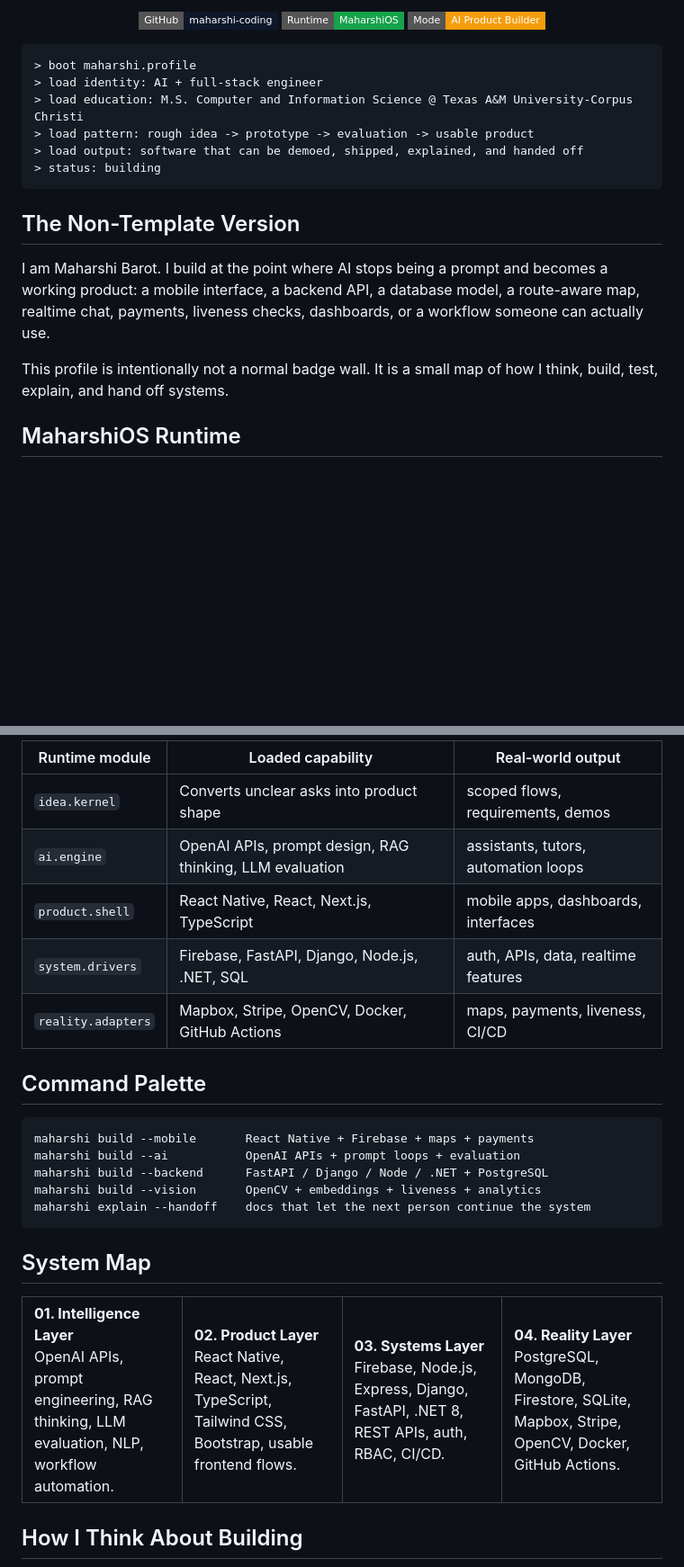
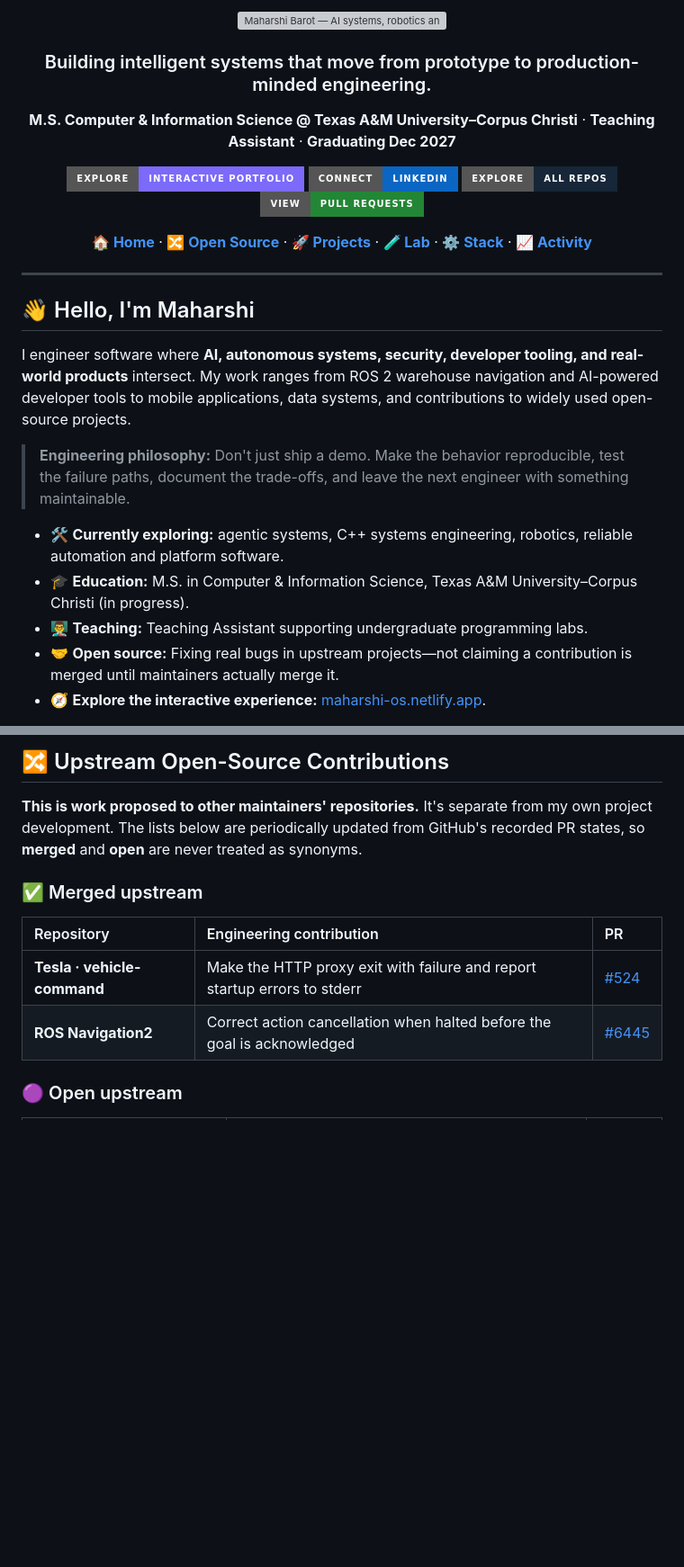
Before and after one commit to maharshi-coding/maharshi-coding, a Markdown page: README.md, 2 parts joined by grey strips. Shown at 90% size. GitHub-like rendering; badges without logos; blank space fills up the shorter version; grey boxes are pictures that could not be loaded.

Commit message:
feat(profile): launch MaharshiOS 2.0 with open source and project showcases

````diff
--- a/README.md
+++ b/README.md
@@ -5,25 +1,31 @@
 <div align="center">
 
-[![GitHub](https://img.shields.io/badge/GitHub-maharshi--coding-0F172A?style=flat-square&logo=github&logoColor=white)](https://github.com/maharshi-coding)
-[![Runtime](https://img.shields.io/badge/Runtime-MaharshiOS-16A34A?style=flat-square)](#maharshios-runtime)
-[![Mode](https://img.shields.io/badge/Mode-AI%20Product%20Builder-F59E0B?style=flat-square)](#mission-board)
+<img src="assets/maharshios-v2.svg" alt="Maharshi Barot — AI systems, robotics and open-source engineering" width="100%" />
+
+### Building intelligent systems that move from prototype to production-minded engineering.
+
+**M.S. Computer & Information Science @ Texas A&M University–Corpus Christi** · **Teaching Assistant** · **Graduating Dec 2027**
+
+[![Portfolio](https://img.shields.io/badge/EXPLORE-INTERACTIVE_PORTFOLIO-7c6afa?style=for-the-badge&logo=vercel&logoColor=white)](https://maharshi-os.netlify.app/)
+[![LinkedIn](https://img.shields.io/badge/CONNECT-LINKEDIN-0A66C2?style=for-the-badge&logo=linkedin&logoColor=white)](https://www.linkedin.com/)
+[![Source](https://img.shields.io/badge/EXPLORE-ALL_REPOS-172638?style=for-the-badge&logo=github&logoColor=white)](https://github.com/maharshi-coding?tab=repositories)
+[![PRs](https://img.shields.io/badge/VIEW-PULL_REQUESTS-238636?style=for-the-badge&logo=github&logoColor=white)](https://github.com/pulls?q=is%3Apr+author%3Amaharshi-coding)
+
+[**🏠 Home**](#-hello-im-maharshi) · [**🔀 Open Source**](#-upstream-open-source-contributions) · [**🚀 Projects**](#-flagship-projects) · [**🧪 Lab**](#-other-things-ive-built) · [**⚙️ Stack**](#-engineering-stack) · [**📈 Activity**](#-engineering-activity)
 
 </div>
 
-```txt
-> boot maharshi.profile
-> load identity: AI + full-stack engineer
-> load education: M.S. Computer and Information Science @ Texas A&M University-Corpus Christi
-> load pattern: rough idea -> prototype -> evaluation -> usable product
-> load output: software that can be demoed, shipped, explained, and handed off
-> status: building
-```
+---
 
-## The Non-Template Version
+## 👋 Hello, I'm Maharshi
 
-I am Maharshi Barot. I build at the point where AI stops being a prompt and becomes a working product: a mobile interface, a backend API, a database model, a route-aware map, realtime chat, payments, liveness checks, dashboards, or a workflow someone can actually use.
+I engineer software where **AI, autonomous systems, security, developer tooling, and real-world products** intersect. My work ranges from ROS 2 warehouse navigation and AI-powered developer tools to mobile applications, data systems, and contributions to widely used open-source projects.
 
-This profile is intentionally not a normal badge wall. It is a small map of how I think, build, test, explain, and hand off systems.
+> **Engineering philosophy:** Don't just ship a demo. Make the behavior reproducible, test the failure paths, document the trade-offs, and leave the next engineer with something maintainable.
 
-## MaharshiOS Runtime
+- 🛠️ **Currently exploring:** agentic systems, C++ systems engineering, robotics, reliable automation and platform software.
+- 🎓 **Education:** M.S. in Computer & Information Science, Texas A&M University–Corpus Christi (in progress).
+- 👨‍🏫 **Teaching:** Teaching Assistant supporting undergraduate programming labs.
+- 🤝 **Open source:** Fixing real bugs in upstream projects—not claiming a contribution is merged until maintainers actually merge it.
+- 🧭 **Explore the interactive experience:** [maharshi-os.netlify.app](https://maharshi-os.netlify.app/).
 
@@ -33,44 +33,16 @@ This profile is intentionally not a normal badge wall. It is a small map of how
 
-| Runtime module | Loaded capability | Real-world output |
-| --- | --- | --- |
-| `idea.kernel` | Converts unclear asks into product shape | scoped flows, requirements, demos |
-| `ai.engine` | OpenAI APIs, prompt design, RAG thinking, LLM evaluation | assistants, tutors, automation loops |
-| `product.shell` | React Native, React, Next.js, TypeScript | mobile apps, dashboards, interfaces |
-| `system.drivers` | Firebase, FastAPI, Django, Node.js, .NET, SQL | auth, APIs, data, realtime features |
-| `reality.adapters` | Mapbox, Stripe, OpenCV, Docker, GitHub Actions | maps, payments, liveness, CI/CD |
+## 🔀 Upstream Open-Source Contributions
 
-## Command Palette
+**This is work proposed to other maintainers' repositories.** It's separate from my own project development. The lists below are periodically updated from GitHub's recorded PR states, so **merged** and **open** are never treated as synonyms.
 
-```txt
-maharshi build --mobile       React Native + Firebase + maps + payments
-maharshi build --ai           OpenAI APIs + prompt loops + evaluation
-maharshi build --backend      FastAPI / Django / Node / .NET + PostgreSQL
-maharshi build --vision       OpenCV + embeddings + liveness + analytics
-maharshi explain --handoff    docs that let the next person continue the system
-```
+<!-- UPSTREAM-PR-START -->
 
-## System Map
+### ✅ Merged upstream
 
-<table>
-  <tr>
-    <td width="25%" valign="top">
-      <b>01. Intelligence Layer</b><br />
-      OpenAI APIs, prompt engineering, RAG thinking, LLM evaluation, NLP, workflow automation.
-    </td>
-    <td width="25%" valign="top">
-      <b>02. Product Layer</b><br />
-      React Native, React, Next.js, TypeScript, Tailwind CSS, Bootstrap, usable frontend flows.
-    </td>
-    <td width="25%" valign="top">
-      <b>03. Systems Layer</b><br />
-      Firebase, Node.js, Express, Django, FastAPI, .NET 8, REST APIs, auth, RBAC, CI/CD.
-    </td>
-    <td width="25%" valign="top">
-      <b>04. Reality Layer</b><br />
-      PostgreSQL, MongoDB, Firestore, SQLite, Mapbox, Stripe, OpenCV, Docker, GitHub Actions.
-    </td>
-  </tr>
-</table>
+| Repository | Engineering contribution | PR |
+| :-- | :-- | :-- |
+| **Tesla · vehicle-command** | Make the HTTP proxy exit with failure and report startup errors to stderr | [#524](https://github.com/teslamotors/vehicle-command/pull/524) |
+| **ROS Navigation2** | Correct action cancellation when halted before the goal is acknowledged | [#6445](https://github.com/ros-navigation/navigation2/pull/6445) |
 
-## How I Think About Building
+### 🟣 Open upstream
 
````
Also changed, not shown: other parts of README.md (+229 -103 lines).
